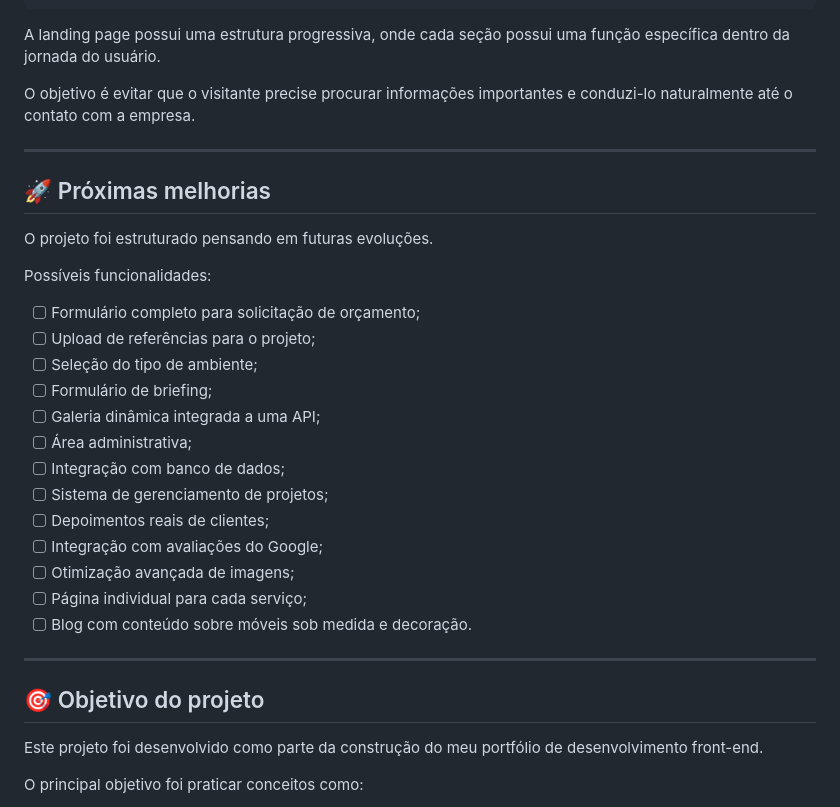
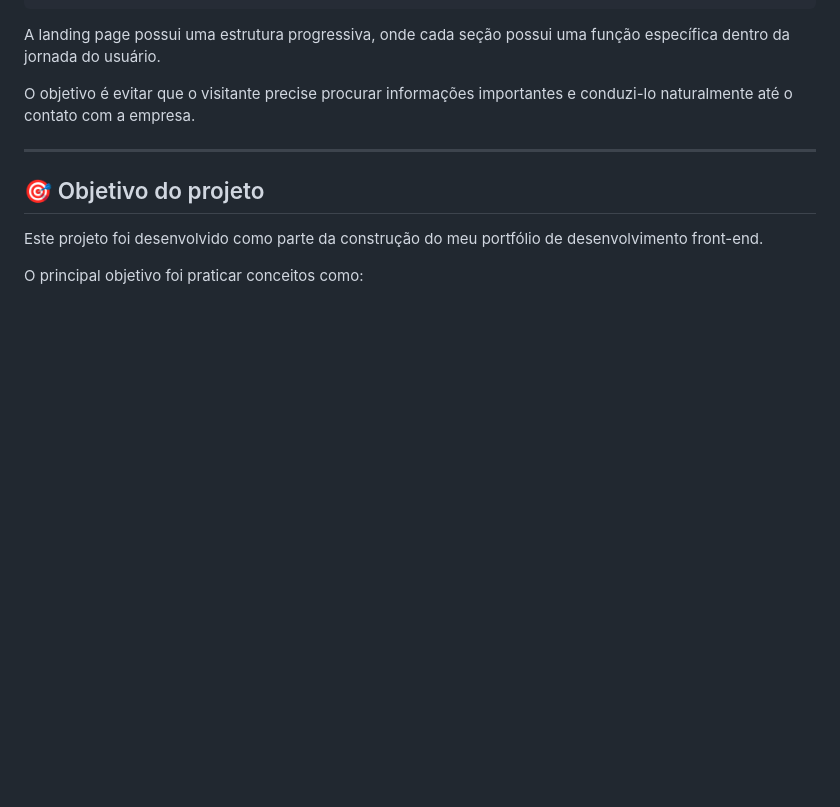
Before and after one commit to thiagoferreira-dev-create/CGM-moveis, a Markdown page: README.md, the part around the change. Rendered like a GitHub page; blank space fills up the shorter version.

```diff
--- a/README.md
+++ b/README.md
@@ -360,28 +360,6 @@ O objetivo é evitar que o visitante precise procurar informações importantes
 
 ---
 
-## 🚀 Próximas melhorias
-
-O projeto foi estruturado pensando em futuras evoluções.
-
-Possíveis funcionalidades:
-
-* [ ] Formulário completo para solicitação de orçamento;
-* [ ] Upload de referências para o projeto;
-* [ ] Seleção do tipo de ambiente;
-* [ ] Formulário de briefing;
-* [ ] Galeria dinâmica integrada a uma API;
-* [ ] Área administrativa;
-* [ ] Integração com banco de dados;
-* [ ] Sistema de gerenciamento de projetos;
-* [ ] Depoimentos reais de clientes;
-* [ ] Integração com avaliações do Google;
-* [ ] Otimização avançada de imagens;
-* [ ] Página individual para cada serviço;
-* [ ] Blog com conteúdo sobre móveis sob medida e decoração.
-
----
-
 ## 🎯 Objetivo do projeto
 
 Este projeto foi desenvolvido como parte da construção do meu portfólio de desenvolvimento front-end.
```
